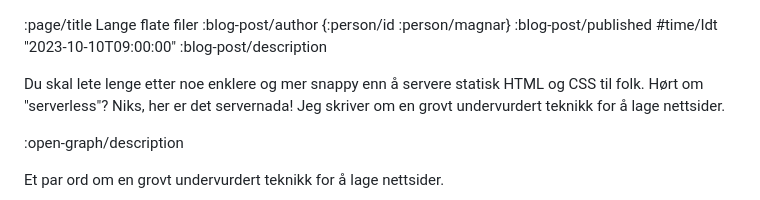
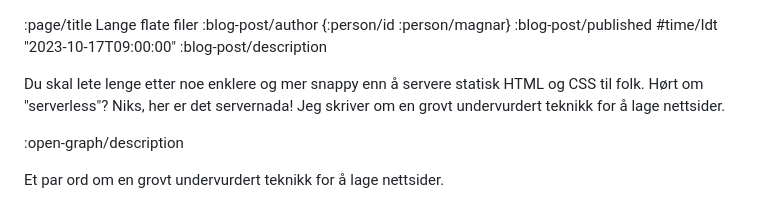
Before and after one commit to Mattilsynet/parenteser, a Markdown page: content/blog-posts/lange-flate-filer.md, the part around the change. GitHub-like rendering.

Commit message:
Publiser innlegget til Magnar i dag

```diff
--- a/content/blog-posts/lange-flate-filer.md
+++ b/content/blog-posts/lange-flate-filer.md
@@ -1,6 +1,6 @@
 :page/title Lange flate filer
 :blog-post/author {:person/id :person/magnar}
-:blog-post/published #time/ldt "2023-10-10T09:00:00"
+:blog-post/published #time/ldt "2023-10-17T09:00:00"
 :blog-post/description
 
 Du skal lete lenge etter noe enklere og mer snappy enn å servere statisk HTML og
```
